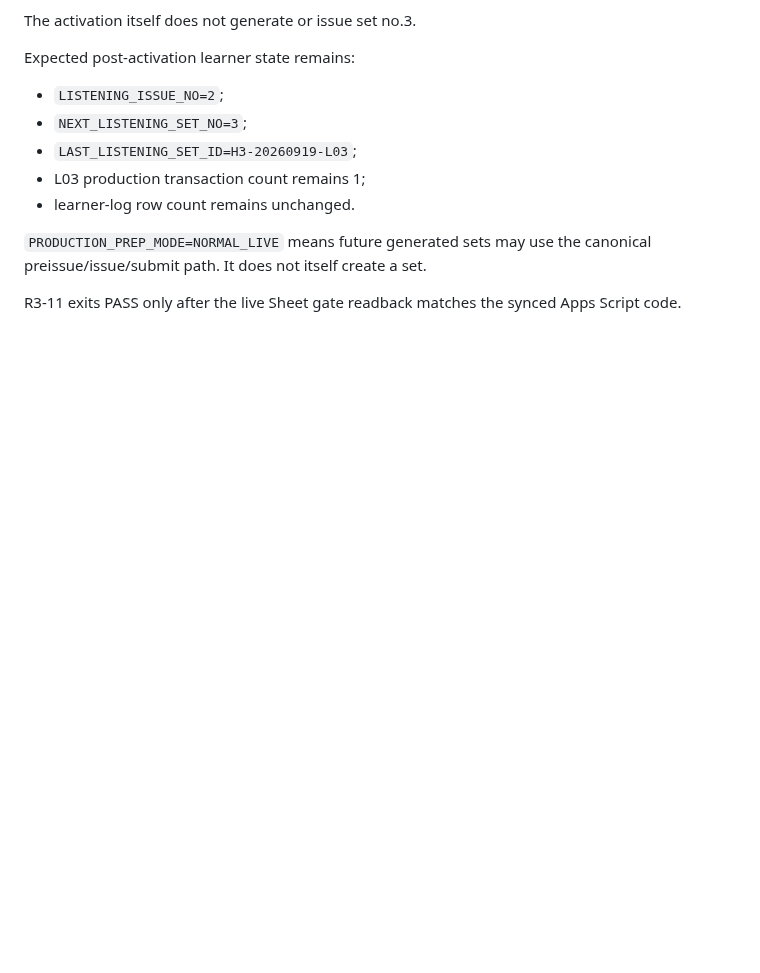
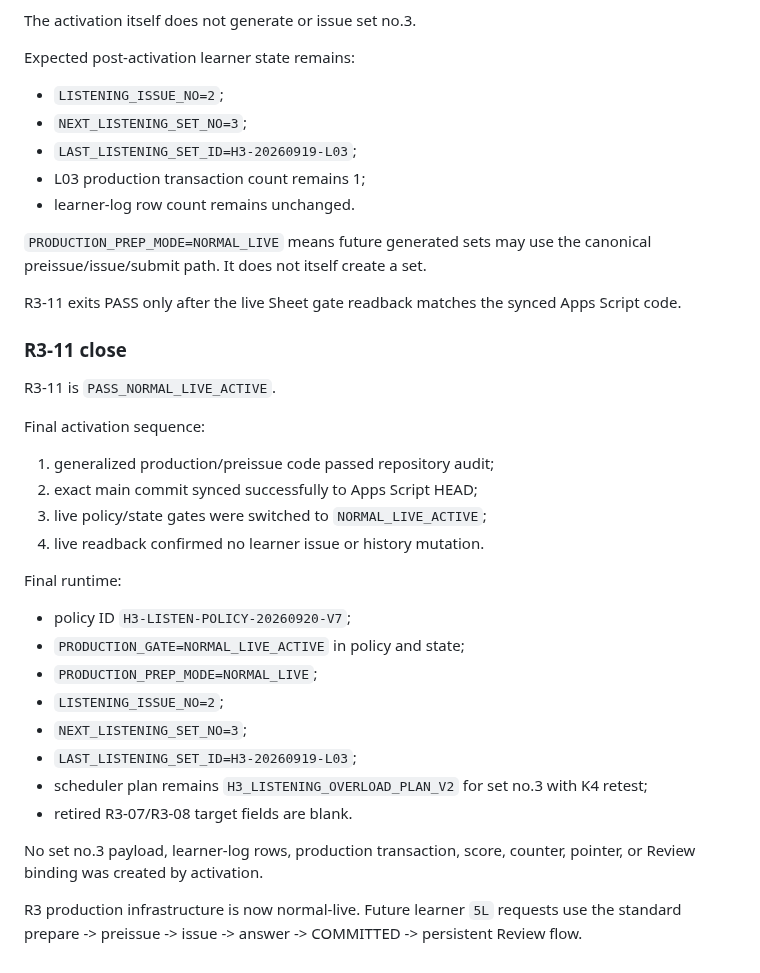
Before and after one commit to bsi-fujimoto-akinari/hangul_azure_tts, a Markdown page: OPERATIONS.md, the part around the change. GitHub-like rendering; blank space fills up the shorter version.

Commit message:
R3-11: record live gate readback

```diff
--- a/OPERATIONS.md
+++ b/OPERATIONS.md
@@ -941,3 +941,27 @@ Expected post-activation learner state remains:
 `PRODUCTION_PREP_MODE=NORMAL_LIVE` means future generated sets may use the canonical preissue/issue/submit path. It does not itself create a set.
 
 R3-11 exits PASS only after the live Sheet gate readback matches the synced Apps Script code.
+
+### R3-11 close
+
+R3-11 is `PASS_NORMAL_LIVE_ACTIVE`.
+
+Final activation sequence:
+1. generalized production/preissue code passed repository audit;
+2. exact main commit synced successfully to Apps Script HEAD;
+3. live policy/state gates were switched to `NORMAL_LIVE_ACTIVE`;
+4. live readback confirmed no learner issue or history mutation.
+
+Final runtime:
+- policy ID `H3-LISTEN-POLICY-20260920-V7`;
+- `PRODUCTION_GATE=NORMAL_LIVE_ACTIVE` in policy and state;
+- `PRODUCTION_PREP_MODE=NORMAL_LIVE`;
+- `LISTENING_ISSUE_NO=2`;
+- `NEXT_LISTENING_SET_NO=3`;
+- `LAST_LISTENING_SET_ID=H3-20260919-L03`;
+- scheduler plan remains `H3_LISTENING_OVERLOAD_PLAN_V2` for set no.3 with K4 retest;
+- retired R3-07/R3-08 target fields are blank.
+
+No set no.3 payload, learner-log rows, production transaction, score, counter, pointer, or Review binding was created by activation.
+
+R3 production infrastructure is now normal-live. Future learner `5L` requests use the standard prepare -> preissue -> issue -> answer -> COMMITTED -> persistent Review flow.
```
